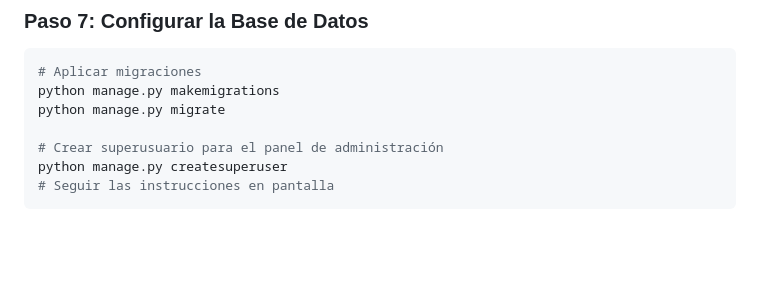
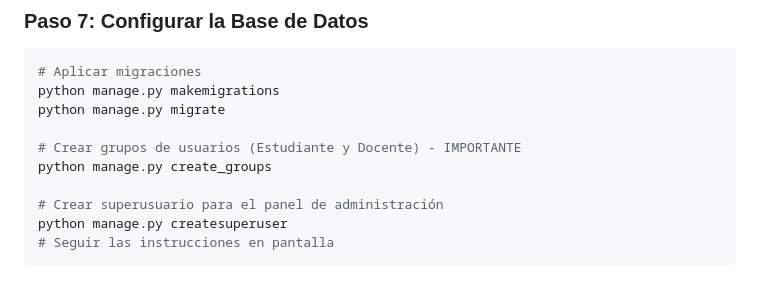
Before and after one commit to LuisAngulo02/evaIA, a Markdown page: README.md, the part around the change. GitHub-like rendering; blank space fills up the shorter version.

Commit message:
readme.md con create_groups

```diff
--- a/README.md
+++ b/README.md
@@ -244,6 +244,9 @@ ALLOWED_HOSTS=127.0.0.1,localhost
 # Aplicar migraciones
 python manage.py makemigrations
 python manage.py migrate
+
+# Crear grupos de usuarios (Estudiante y Docente) - IMPORTANTE
+python manage.py create_groups
 
 # Crear superusuario para el panel de administración
 python manage.py createsuperuser
```
